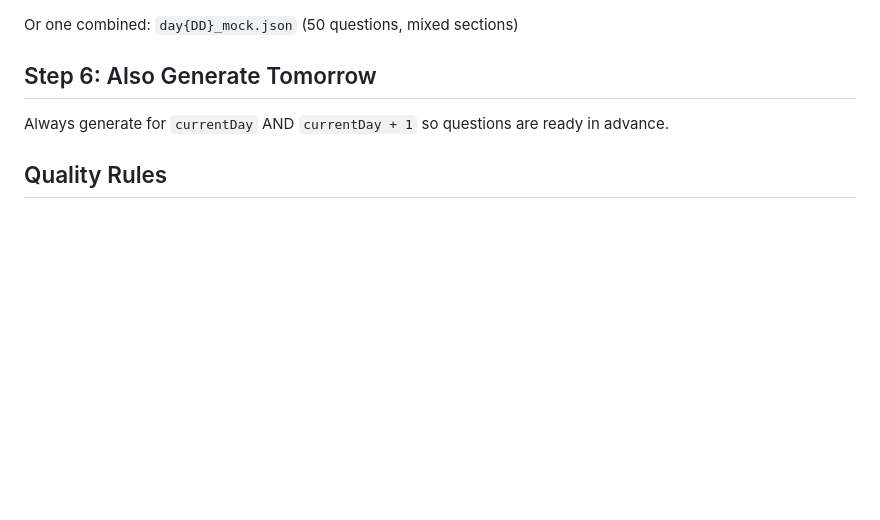
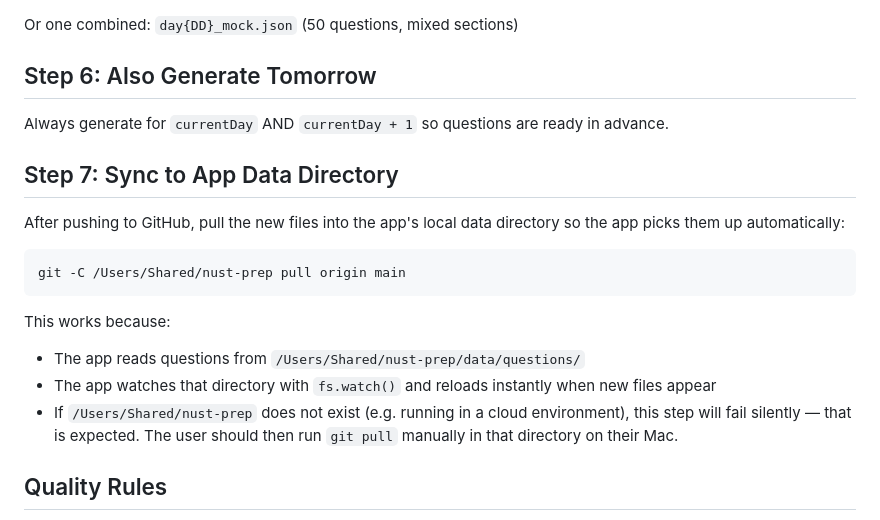
Before and after one commit to ahsan0444/nust-prep, a Markdown page: CLAUDE.md, the part around the change. GitHub-like rendering; blank space fills up the shorter version.

Commit message:
Add auto git-pull step to sync questions to app data directory

````diff
--- a/CLAUDE.md
+++ b/CLAUDE.md
@@ -73,6 +73,19 @@ Or one combined: `day{DD}_mock.json` (50 questions, mixed sections)
 
 Always generate for `currentDay` AND `currentDay + 1` so questions are ready in advance.
 
+## Step 7: Sync to App Data Directory
+
+After pushing to GitHub, pull the new files into the app's local data directory so the app picks them up automatically:
+
+```bash
+git -C /Users/Shared/nust-prep pull origin main
+```
+
+This works because:
+- The app reads questions from `/Users/Shared/nust-prep/data/questions/`
+- The app watches that directory with `fs.watch()` and reloads instantly when new files appear
+- If `/Users/Shared/nust-prep` does not exist (e.g. running in a cloud environment), this step will fail silently — that is expected. The user should then run `git pull` manually in that directory on their Mac.
+
 ## Quality Rules
 
 1. Questions must be original, exam-quality, matching NUST GNET style
````
